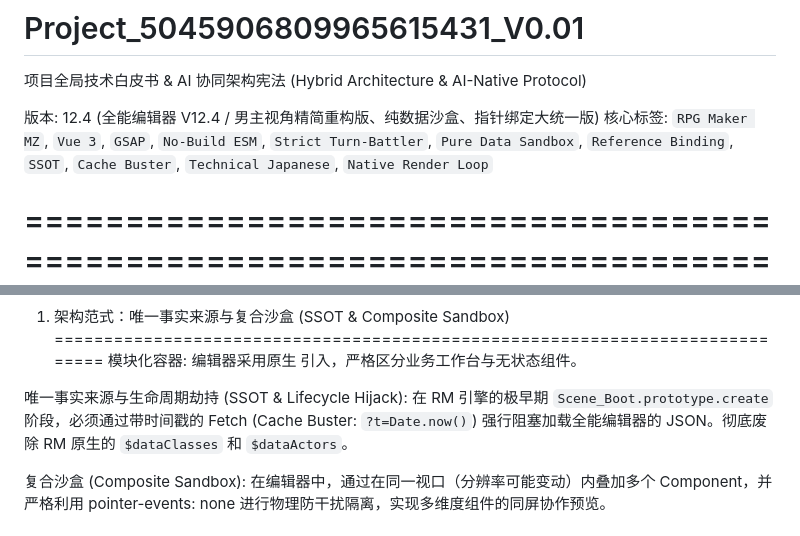
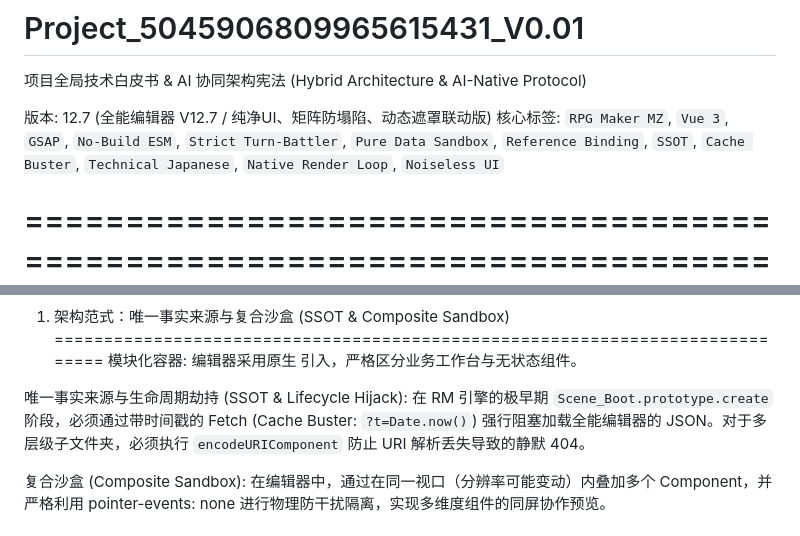
Before and after one commit to cosmosgame404/Project_504590680_V0.01, a Markdown page: README.md, 2 parts joined by grey strips. Rendered like a GitHub page.

```diff
--- a/README.md
+++ b/README.md
@@ -1,8 +1,8 @@
 # Project_5045906809965615431_V0.01
 项目全局技术白皮书 & AI 协同架构宪法 (Hybrid Architecture & AI-Native Protocol)
 
-版本: 12.4 (全能编辑器 V12.4 / 男主视角精简重构版、纯数据沙盒、指针绑定大统一版)
-核心标签: `RPG Maker MZ`, `Vue 3`, `GSAP`, `No-Build ESM`, `Strict Turn-Battler`, `Pure Data Sandbox`, `Reference Binding`, `SSOT`, `Cache Buster`, `Technical Japanese`, `Native Render Loop`
+版本: 12.7 (全能编辑器 V12.7 / 纯净UI、矩阵防塌陷、动态遮罩联动版)
+核心标签: `RPG Maker MZ`, `Vue 3`, `GSAP`, `No-Build ESM`, `Strict Turn-Battler`, `Pure Data Sandbox`, `Reference Binding`, `SSOT`, `Cache Buster`, `Technical Japanese`, `Native Render Loop`, `Noiseless UI`
 
 =============================================================================
 0. AI 助手绝对开发规范与红线 (System Core Directives)
@@ -21,7 +21,7 @@
 模块化容器: 编辑器采用原生 <script type="module"> 引入，严格区分业务工作台与无状态组件。
 
 唯一事实来源与生命周期劫持 (SSOT & Lifecycle Hijack):
-在 RM 引擎的极早期 `Scene_Boot.prototype.create` 阶段，必须通过带时间戳的 Fetch (Cache Buster: `?t=Date.now()`) 强行阻塞加载全能编辑器的 JSON。彻底废除 RM 原生的 `$dataClasses` 和 `$dataActors`。
+在 RM 引擎的极早期 `Scene_Boot.prototype.create` 阶段，必须通过带时间戳的 Fetch (Cache Buster: `?t=Date.now()`) 强行阻塞加载全能编辑器的 JSON。对于多层级子文件夹，必须执行 `encodeURIComponent` 防止 URI 解析丢失导致的静默 404。
 
 复合沙盒 (Composite Sandbox):
 在编辑器中，通过在同一视口（分辨率可能变动）内叠加多个 Component，并严格利用 pointer-events: none 进行物理防干扰隔离，实现多维度组件的同屏协作预览。
```
Also changed, not shown: other parts of README.md (+9 -25 lines).
